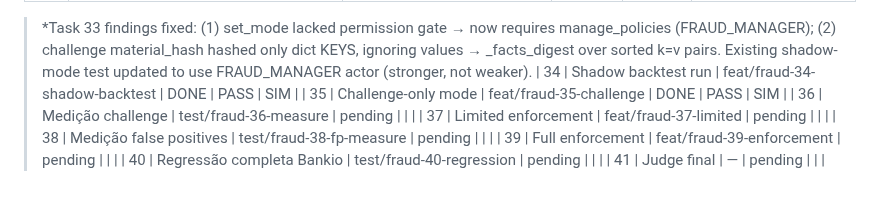
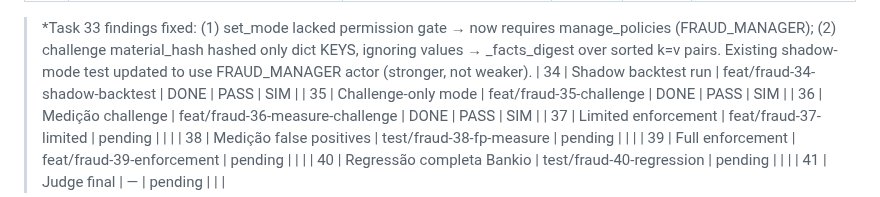
Before and after one commit to gugaucb/bankio, a Markdown page: MEMORY_FRAUD.md, the part around the change. Drawn GitHub-style.

Commit message:
docs(fraud): task 36 done — challenge metrics (PASS)

```diff
--- a/MEMORY_FRAUD.md
+++ b/MEMORY_FRAUD.md
@@ -47,7 +47,7 @@ Protocolo: DISCOVER → CRITÉRIOS → BRANCH `feat/fraud-XX-*` → IMPLEMENT
 > test updated to use FRAUD_MANAGER actor (stronger, not weaker).
 | 34 | Shadow backtest run | feat/fraud-34-shadow-backtest | DONE | PASS | SIM |
 | 35 | Challenge-only mode | feat/fraud-35-challenge | DONE | PASS | SIM |
-| 36 | Medição challenge | test/fraud-36-measure | pending | | |
+| 36 | Medição challenge | feat/fraud-36-measure-challenge | DONE | PASS | SIM |
 | 37 | Limited enforcement | feat/fraud-37-limited | pending | | |
 | 38 | Medição false positives | test/fraud-38-fp-measure | pending | | |
 | 39 | Full enforcement | feat/fraud-39-enforcement | pending | | |
```
